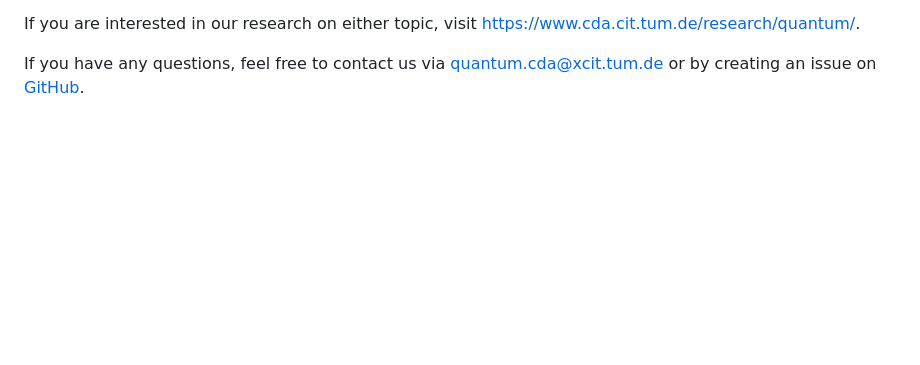
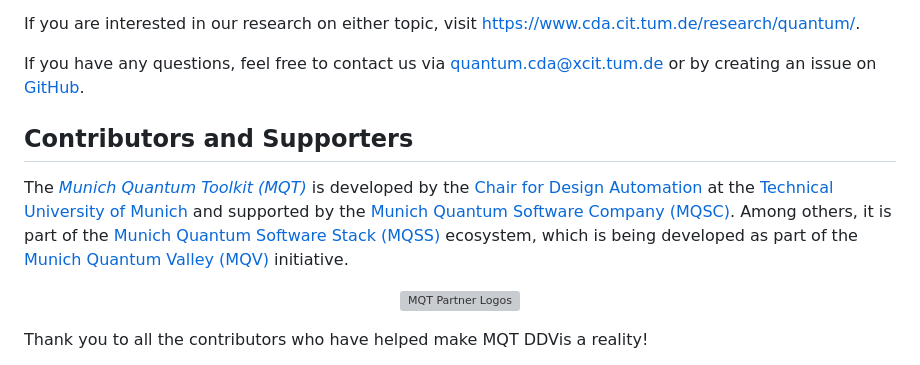
Before and after one commit to cda-tum/mqt-ddvis, a Markdown page: README.md, the part around one of its changes. Rendered like a GitHub page; blank space fills up the shorter version; grey boxes are pictures that could not be loaded.

Commit message:
Add section on contributors and supporters

```diff
--- a/README.md
+++ b/README.md
@@ -26,3 +26,18 @@ MQT DDVis allows users to interactively learn how decision diagrams can be used
 If you are interested in our research on either topic, visit [https://www.cda.cit.tum.de/research/quantum/](https://www.cda.cit.tum.de/research/quantum/).
 
 If you have any questions, feel free to contact us via [quantum.cda@xcit.tum.de](mailto:quantum.cda@xcit.tum.de) or by creating an issue on [GitHub](https://github.com/munich-quantum-toolkit/ddvis/issues).
+
+## Contributors and Supporters
+
+The _[Munich Quantum Toolkit (MQT)](https://mqt.readthedocs.io)_ is developed by the [Chair for Design Automation](https://www.cda.cit.tum.de/) at the [Technical University of Munich](https://www.tum.de/) and supported by the [Munich Quantum Software Company (MQSC)](https://munichquantum.software).
+Among others, it is part of the [Munich Quantum Software Stack (MQSS)](https://www.munich-quantum-valley.de/research/research-areas/mqss) ecosystem, which is being developed as part of the [Munich Quantum Valley (MQV)](https://www.munich-quantum-valley.de) initiative.
+
+<p align="center">
+  <picture>
+    <source media="(prefers-color-scheme: dark)" srcset="https://raw.githubusercontent.com/munich-quantum-toolkit/.github/refs/heads/main/docs/_static/mqt-logo-banner-dark.svg" width="90%">
+    <img src="https://raw.githubusercontent.com/munich-quantum-toolkit/.github/refs/heads/main/docs/_static/mqt-logo-banner-light.svg" width="90%" alt="MQT Partner Logos">
+  </picture>
+</p>
+
+Thank you to all the contributors who have helped make MQT DDVis a reality!
+
```
Also changed, not shown: other parts of README.md (+5 -0 lines).
